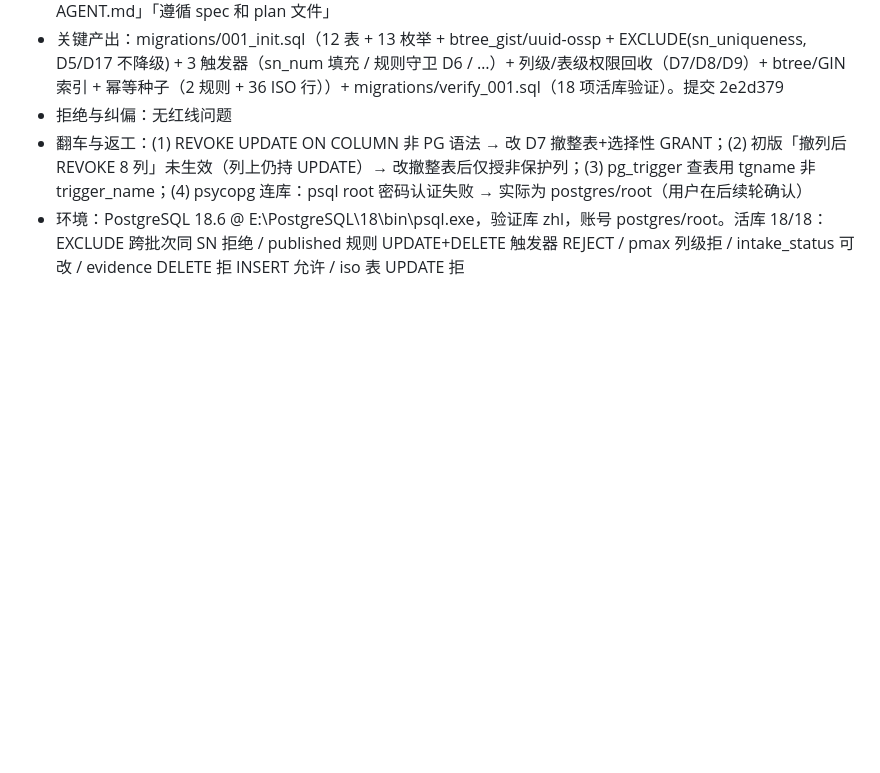
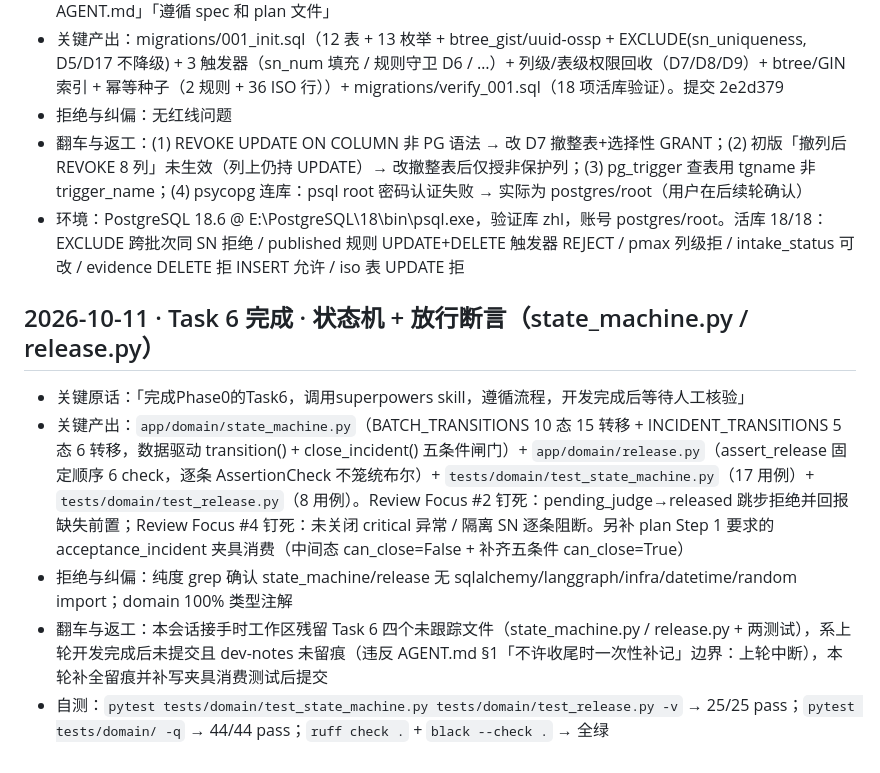
Before and after one commit to mogenga/ZHL, a Markdown page: dev-notes/agnes-20261010.md, the part around the change. Rendered like a GitHub page; blank space fills up the shorter version.

Commit message:
docs(dev-notes): Task 6 state machine + release assertions record

```diff
--- a/dev-notes/agnes-20261010.md
+++ b/dev-notes/agnes-20261010.md
@@ -65,3 +65,11 @@
 - 拒绝与纠偏：无红线问题
 - 翻车与返工：(1) REVOKE UPDATE ON COLUMN 非 PG 语法 → 改 D7 撤整表+选择性 GRANT；(2) 初版「撤列后 REVOKE 8 列」未生效（列上仍持 UPDATE）→ 改撤整表后仅授非保护列；(3) pg_trigger 查表用 tgname 非 trigger_name；(4) psycopg 连库：psql root 密码认证失败 → 实际为 postgres/root（用户在后续轮确认）
 - 环境：PostgreSQL 18.6 @ E:\PostgreSQL\18\bin\psql.exe，验证库 zhl，账号 postgres/root。活库 18/18：EXCLUDE 跨批次同 SN 拒绝 / published 规则 UPDATE+DELETE 触发器 REJECT / pmax 列级拒 / intake_status 可改 / evidence DELETE 拒 INSERT 允许 / iso 表 UPDATE 拒
+
+## 2026-10-11 · Task 6 完成 · 状态机 + 放行断言（state_machine.py / release.py）
+
+- 关键原话：「完成Phase0的Task6，调用superpowers skill，遵循流程，开发完成后等待人工核验」
+- 关键产出：`app/domain/state_machine.py`（BATCH_TRANSITIONS 10 态 15 转移 + INCIDENT_TRANSITIONS 5 态 6 转移，数据驱动 transition() + close_incident() 五条件闸门）+ `app/domain/release.py`（assert_release 固定顺序 6 check，逐条 AssertionCheck 不笼统布尔）+ `tests/domain/test_state_machine.py`（17 用例）+ `tests/domain/test_release.py`（8 用例）。Review Focus #2 钉死：pending_judge→released 跳步拒绝并回报缺失前置；Review Focus #4 钉死：未关闭 critical 异常 / 隔离 SN 逐条阻断。另补 plan Step 1 要求的 acceptance_incident 夹具消费（中间态 can_close=False + 补齐五条件 can_close=True）
+- 拒绝与纠偏：纯度 grep 确认 state_machine/release 无 sqlalchemy/langgraph/infra/datetime/random import；domain 100% 类型注解
+- 翻车与返工：本会话接手时工作区残留 Task 6 四个未跟踪文件（state_machine.py / release.py + 两测试），系上轮开发完成后未提交且 dev-notes 未留痕（违反 AGENT.md §1「不许收尾时一次性补记」边界：上轮中断），本轮补全留痕并补写夹具消费测试后提交
+- 自测：`pytest tests/domain/test_state_machine.py tests/domain/test_release.py -v` → 25/25 pass；`pytest tests/domain/ -q` → 44/44 pass；`ruff check .` + `black --check .` → 全绿
```
